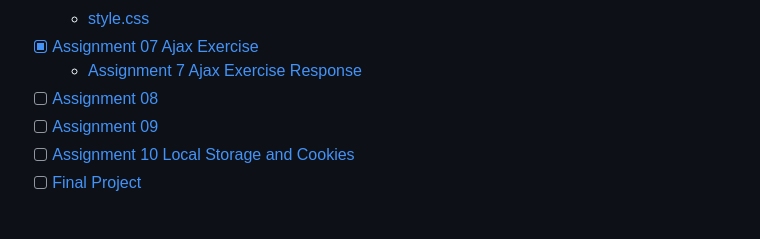
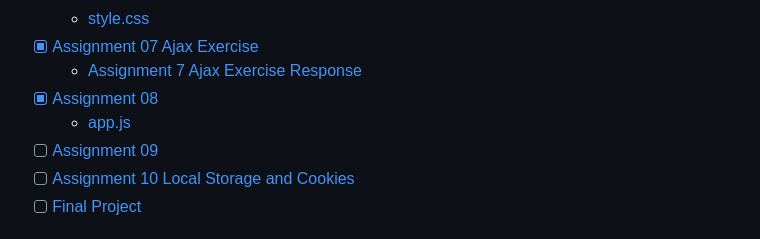
Before and after one commit to matt2ology/csc193a-web-programming, a Markdown page: README.md, the part around the change. GitHub-like rendering.

Commit message:
Updated with assignment 8

```diff
--- a/README.md
+++ b/README.md
@@ -44,7 +44,8 @@ integrate web applications with databases.
   - [style.css](06-ajax/style.css)
 - [x] [Assignment 07 Ajax Exercise](07-node-js/assignment_07_prompt.md)
   - [Assignment 7 Ajax Exercise Response](07-node-js/assignment_07_prompt_response.md)
-- [ ] [Assignment 08](08-node-js-database/assignment_08_prompt.md)
+- [x] [Assignment 08](08-node-js-database/assignment_08_prompt.md)
+  - [app.js](08-node-js-database/assignment08-submission/app.js)
 - [ ] [Assignment 09](09-local-storage/assignment_09_prompt.pdf)
 - [ ] [Assignment 10 Local Storage and Cookies](10-chrome-extensions/assignment_10_prompt.pdf)
 - [ ] [Final Project](final-project/final_project_prompt.pdf)
```
